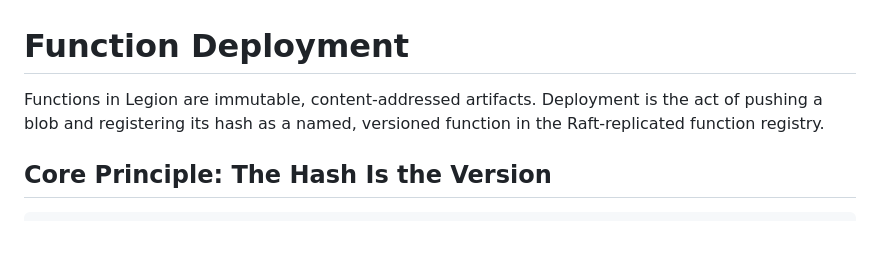
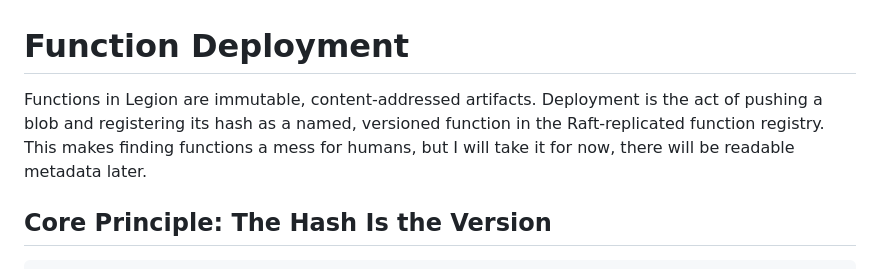
Before and after one commit to rcarmo/legion, a Markdown page: docs/04-function-deployment.md, the part around the change. GitHub-like rendering; blank space fills up the shorter version.

Commit message:
Clarify function deployment process in documentation
Added clarification about function deployment and metadata.

```diff
--- a/docs/04-function-deployment.md
+++ b/docs/04-function-deployment.md
@@ -1,6 +1,6 @@
 # Function Deployment
 
-Functions in Legion are immutable, content-addressed artifacts. Deployment is the act of pushing a blob and registering its hash as a named, versioned function in the Raft-replicated function registry.
+Functions in Legion are immutable, content-addressed artifacts. Deployment is the act of pushing a blob and registering its hash as a named, versioned function in the Raft-replicated function registry. This makes finding functions a mess for humans, but I will take it for now, there will be readable metadata later.
 
 ## Core Principle: The Hash Is the Version
 
```
